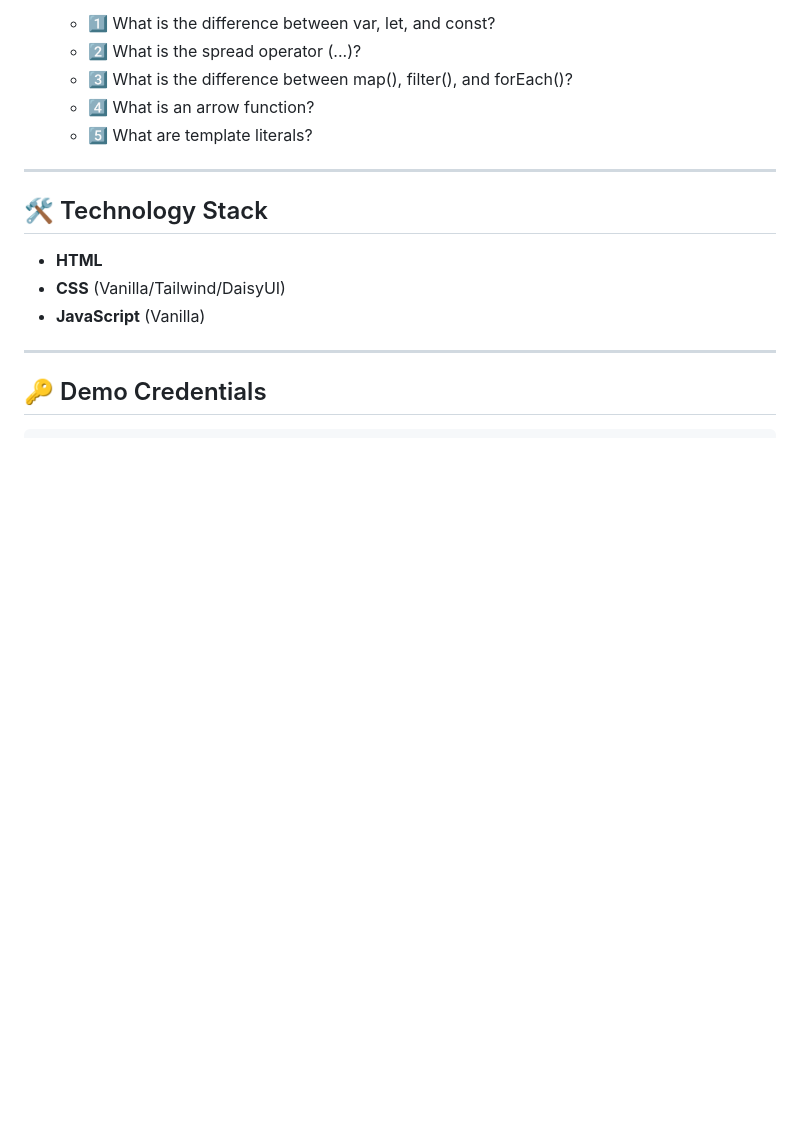
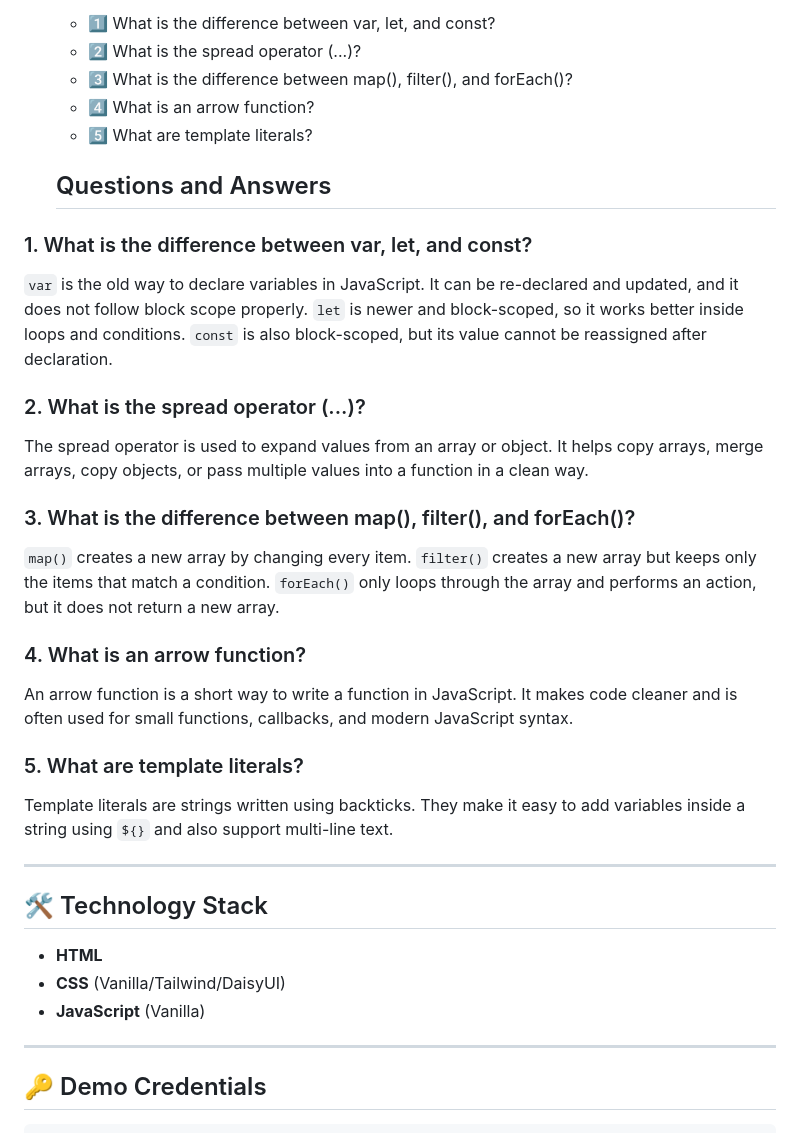
Before and after one commit to Sirazum1/B13-A5-Github-Issue-Tracker, a Markdown page: README.md, the part around the change. Drawn GitHub-style; blank space fills up the shorter version.

Commit message:
Add Questions and Answers

```diff
--- a/README.md
+++ b/README.md
@@ -90,6 +90,28 @@
     - 4️⃣ What is an arrow function?
     - 5️⃣ What are template literals?
 
+    ## Questions and Answers
+
+### 1. What is the difference between var, let, and const?
+
+`var` is the old way to declare variables in JavaScript. It can be re-declared and updated, and it does not follow block scope properly. `let` is newer and block-scoped, so it works better inside loops and conditions. `const` is also block-scoped, but its value cannot be reassigned after declaration.
+
+### 2. What is the spread operator (...)?
+
+The spread operator is used to expand values from an array or object. It helps copy arrays, merge arrays, copy objects, or pass multiple values into a function in a clean way.
+
+### 3. What is the difference between map(), filter(), and forEach()?
+
+`map()` creates a new array by changing every item. `filter()` creates a new array but keeps only the items that match a condition. `forEach()` only loops through the array and performs an action, but it does not return a new array.
+
+### 4. What is an arrow function?
+
+An arrow function is a short way to write a function in JavaScript. It makes code cleaner and is often used for small functions, callbacks, and modern JavaScript syntax.
+
+### 5. What are template literals?
+
+Template literals are strings written using backticks. They make it easy to add variables inside a string using `${}` and also support multi-line text.
+
 
 ---
 
```
